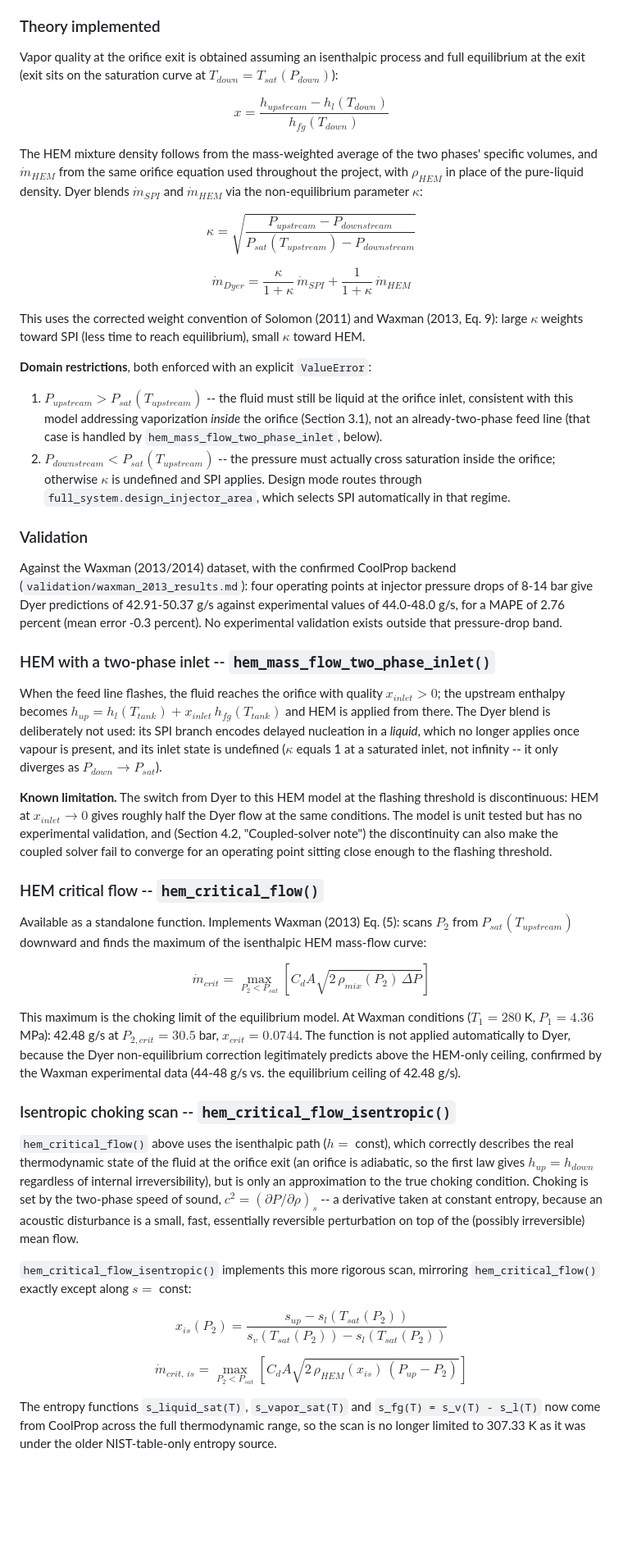
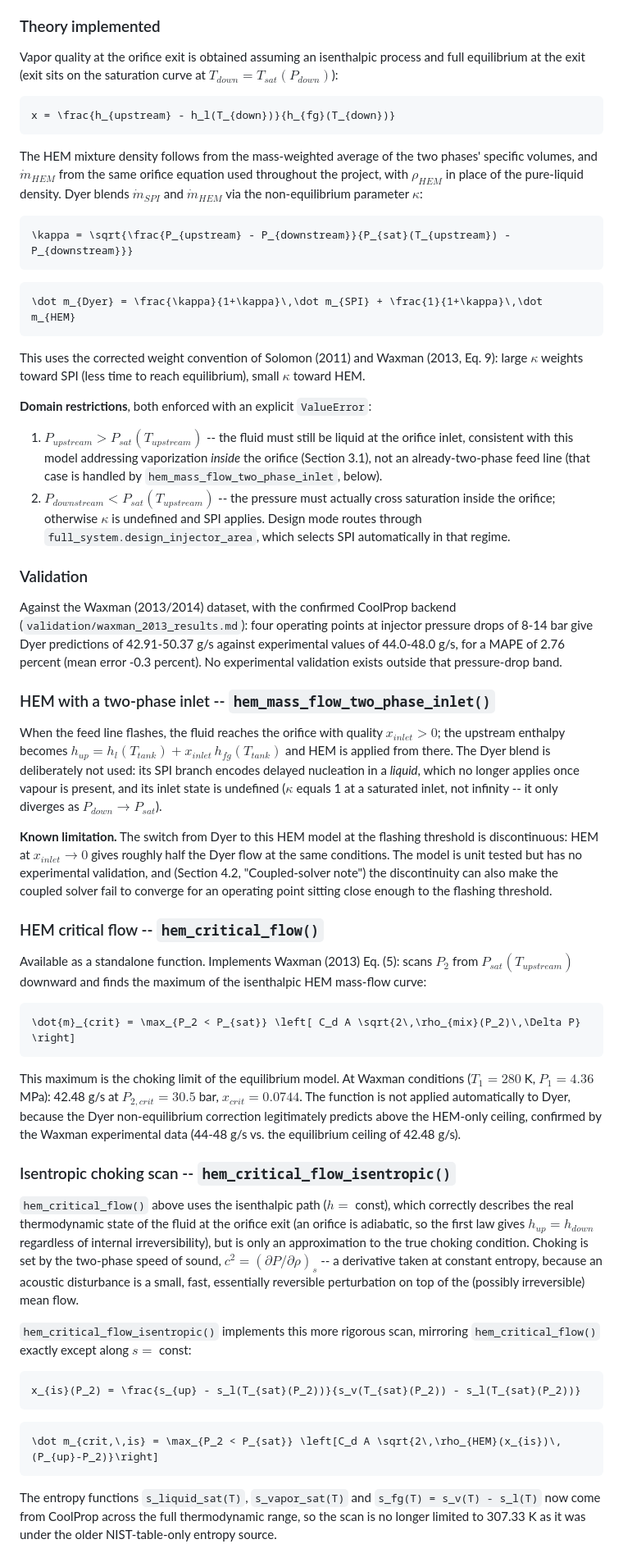
Before and after one commit to eduardobcosta712/n2o-hybrid-injector-sizing, a Markdown page: docs/04_implementation.md, the part around one of its changes. Shown at 82% size. Drawn GitHub-style; blank space fills up the shorter version.

Commit message:
Fix math rendering

````diff
--- a/docs/04_implementation.md
+++ b/docs/04_implementation.md
@@ -151,22 +163,28 @@ Implements the two-phase injector models from Section 3.4: HEM (full thermodynam
 
 ### Theory implemented
 
-Vapor quality at the orifice exit is obtained assuming an isenthalpic process and full equilibrium at the exit (exit sits on the saturation curve at $T_{down} = T_{sat}(P_{down})$):
+Vapor quality at the orifice exit is obtained assuming an isenthalpic process and full equilibrium at the exit (exit sits on the saturation curve at $`T_{down} = T_{sat}(P_{down})`$):
 
-$$x = \frac{h_{upstream} - h_l(T_{down})}{h_{fg}(T_{down})}$$
+```math
+x = \frac{h_{upstream} - h_l(T_{down})}{h_{fg}(T_{down})}
+```
 
-The HEM mixture density follows from the mass-weighted average of the two phases' specific volumes, and $\dot m_{HEM}$ from the same orifice equation used throughout the project, with $\rho_{HEM}$ in place of the pure-liquid density. Dyer blends $\dot m_{SPI}$ and $\dot m_{HEM}$ via the non-equilibrium parameter $\kappa$:
+The HEM mixture density follows from the mass-weighted average of the two phases' specific volumes, and $`\dot m_{HEM}`$ from the same orifice equation used throughout the project, with $`\rho_{HEM}`$ in place of the pure-liquid density. Dyer blends $`\dot m_{SPI}`$ and $`\dot m_{HEM}`$ via the non-equilibrium parameter $`\kappa`$:
 
-$$\kappa = \sqrt{\frac{P_{upstream} - P_{downstream}}{P_{sat}(T_{upstream}) - P_{downstream}}}$$
+```math
+\kappa = \sqrt{\frac{P_{upstream} - P_{downstream}}{P_{sat}(T_{upstream}) - P_{downstream}}}
+```
 
-$$\dot m_{Dyer} = \frac{\kappa}{1+\kappa}\,\dot m_{SPI} + \frac{1}{1+\kappa}\,\dot m_{HEM}$$
+```math
+\dot m_{Dyer} = \frac{\kappa}{1+\kappa}\,\dot m_{SPI} + \frac{1}{1+\kappa}\,\dot m_{HEM}
+```
 
-This uses the corrected weight convention of Solomon (2011) and Waxman (2013, Eq. 9): large $\kappa$ weights toward SPI (less time to reach equilibrium), small $\kappa$ toward HEM.
+This uses the corrected weight convention of Solomon (2011) and Waxman (2013, Eq. 9): large $`\kappa`$ weights toward SPI (less time to reach equilibrium), small $`\kappa`$ toward HEM.
 
 **Domain restrictions**, both enforced with an explicit `ValueError`:
 
-1. $P_{upstream} > P_{sat}(T_{upstream})$ -- the fluid must still be liquid at the orifice inlet, consistent with this model addressing vaporization *inside* the orifice (Section 3.1), not an already-two-phase feed line (that case is handled by `hem_mass_flow_two_phase_inlet`, below).
-2. $P_{downstream} < P_{sat}(T_{upstream})$ -- the pressure must actually cross saturation inside the orifice; otherwise $\kappa$ is undefined and SPI applies. Design mode routes through `full_system.design_injector_area`, which selects SPI automatically in that regime.
+1. $`P_{upstream} > P_{sat}(T_{upstream})`$ -- the fluid must still be liquid at the orifice inlet, consistent with this model addressing vaporization *inside* the orifice (Section 3.1), not an already-two-phase feed line (that case is handled by `hem_mass_flow_two_phase_inlet`, below).
+2. $`P_{downstream} < P_{sat}(T_{upstream})`$ -- the pressure must actually cross saturation inside the orifice; otherwise $`\kappa`$ is undefined and SPI applies. Design mode routes through `full_system.design_injector_area`, which selects SPI automatically in that regime.
 
 ### Validation
 
@@ -174,27 +192,33 @@ Against the Waxman (2013/2014) dataset, with the confirmed CoolProp backend (`va
 
 ### HEM with a two-phase inlet -- `hem_mass_flow_two_phase_inlet()`
 
-When the feed line flashes, the fluid reaches the orifice with quality $x_{inlet} > 0$; the upstream enthalpy becomes $h_{up} = h_l(T_{tank}) + x_{inlet}\,h_{fg}(T_{tank})$ and HEM is applied from there. The Dyer blend is deliberately not used: its SPI branch encodes delayed nucleation in a *liquid*, which no longer applies once vapour is present, and its inlet state is undefined ($\kappa$ equals 1 at a saturated inlet, not infinity -- it only diverges as $P_{down} \to P_{sat}$).
+When the feed line flashes, the fluid reaches the orifice with quality $`x_{inlet} > 0`$; the upstream enthalpy becomes $`h_{up} = h_l(T_{tank}) + x_{inlet}\,h_{fg}(T_{tank})`$ and HEM is applied from there. The Dyer blend is deliberately not used: its SPI branch encodes delayed nucleation in a *liquid*, which no longer applies once vapour is present, and its inlet state is undefined ($`\kappa`$ equals 1 at a saturated inlet, not infinity -- it only diverges as $`P_{down} \to P_{sat}`$).
 
-**Known limitation.** The switch from Dyer to this HEM model at the flashing threshold is discontinuous: HEM at $x_{inlet} \to 0$ gives roughly half the Dyer flow at the same conditions. The model is unit tested but has no experimental validation, and (Section 4.2, "Coupled-solver note") the discontinuity can also make the coupled solver fail to converge for an operating point sitting close enough to the flashing threshold.
+**Known limitation.** The switch from Dyer to this HEM model at the flashing threshold is discontinuous: HEM at $`x_{inlet} \to 0`$ gives roughly half the Dyer flow at the same conditions. The model is unit tested but has no experimental validation, and (Section 4.2, "Coupled-solver note") the discontinuity can also make the coupled solver fail to converge for an operating point sitting close enough to the flashing threshold.
 
 ### HEM critical flow -- `hem_critical_flow()`
 
-Available as a standalone function. Implements Waxman (2013) Eq. (5): scans $P_2$ from $P_{sat}(T_{upstream})$ downward and finds the maximum of the isenthalpic HEM mass-flow curve:
+Available as a standalone function. Implements Waxman (2013) Eq. (5): scans $`P_2`$ from $`P_{sat}(T_{upstream})`$ downward and finds the maximum of the isenthalpic HEM mass-flow curve:
 
-$$\dot{m}_{crit} = \max_{P_2 < P_{sat}} \left[ C_d A \sqrt{2\,\rho_{mix}(P_2)\,\Delta P} \right]$$
+```math
+\dot{m}_{crit} = \max_{P_2 < P_{sat}} \left[ C_d A \sqrt{2\,\rho_{mix}(P_2)\,\Delta P} \right]
+```
 
-This maximum is the choking limit of the equilibrium model. At Waxman conditions ($T_1 = 280$ K, $P_1 = 4.36$ MPa): 42.48 g/s at $P_{2,crit} = 30.5$ bar, $x_{crit} = 0.0744$. The function is not applied automatically to Dyer, because the Dyer non-equilibrium correction legitimately predicts above the HEM-only ceiling, confirmed by the Waxman experimental data (44-48 g/s vs. the equilibrium ceiling of 42.48 g/s).
+This maximum is the choking limit of the equilibrium model. At Waxman conditions ($`T_1 = 280`$ K, $`P_1 = 4.36`$ MPa): 42.48 g/s at $`P_{2,crit} = 30.5`$ bar, $`x_{crit} = 0.0744`$. The function is not applied automatically to Dyer, because the Dyer non-equilibrium correction legitimately predicts above the HEM-only ceiling, confirmed by the Waxman experimental data (44-48 g/s vs. the equilibrium ceiling of 42.48 g/s).
 
 ### Isentropic choking scan -- `hem_critical_flow_isentropic()`
 
-`hem_critical_flow()` above uses the isenthalpic path ($h =$ const), which correctly describes the real thermodynamic state of the fluid at the orifice exit (an orifice is adiabatic, so the first law gives $h_{up}=h_{down}$ regardless of internal irreversibility), but is only an approximation to the true choking condition. Choking is set by the two-phase speed of sound, $c^2 = (\partial P/\partial\rho)_s$ -- a derivative taken at constant entropy, because an acoustic disturbance is a small, fast, essentially reversible perturbation on top of the (possibly irreversible) mean flow.
+`hem_critical_flow()` above uses the isenthalpic path ($`h =`$ const), which correctly describes the real thermodynamic state of the fluid at the orifice exit (an orifice is adiabatic, so the first law gives $`h_{up}=h_{down}`$ regardless of internal irreversibility), but is only an approximation to the true choking condition. Choking is set by the two-phase speed of sound, $`c^2 = (\partial P/\partial\rho)_s`$ -- a derivative taken at constant entropy, because an acoustic disturbance is a small, fast, essentially reversible perturbation on top of the (possibly irreversible) mean flow.
 
-`hem_critical_flow_isentropic()` implements this more rigorous scan, mirroring `hem_critical_flow()` exactly except along $s =$ const:
+`hem_critical_flow_isentropic()` implements this more rigorous scan, mirroring `hem_critical_flow()` exactly except along $`s =`$ const:
 
-$$x_{is}(P_2) = \frac{s_{up} - s_l(T_{sat}(P_2))}{s_v(T_{sat}(P_2)) - s_l(T_{sat}(P_2))}$$
+```math
+x_{is}(P_2) = \frac{s_{up} - s_l(T_{sat}(P_2))}{s_v(T_{sat}(P_2)) - s_l(T_{sat}(P_2))}
+```
 
-$$\dot m_{crit,\,is} = \max_{P_2 < P_{sat}} \left[C_d A \sqrt{2\,\rho_{HEM}(x_{is})\,(P_{up}-P_2)}\right]$$
+```math
+\dot m_{crit,\,is} = \max_{P_2 < P_{sat}} \left[C_d A \sqrt{2\,\rho_{HEM}(x_{is})\,(P_{up}-P_2)}\right]
+```
 
 The entropy functions `s_liquid_sat(T)`, `s_vapor_sat(T)` and `s_fg(T) = s_v(T) - s_l(T)` now come from CoolProp across the full thermodynamic range, so the scan is no longer limited to 307.33 K as it was under the older NIST-table-only entropy source.
 
````
Also changed, not shown: other parts of docs/04_implementation.md (+73 -51 lines).
